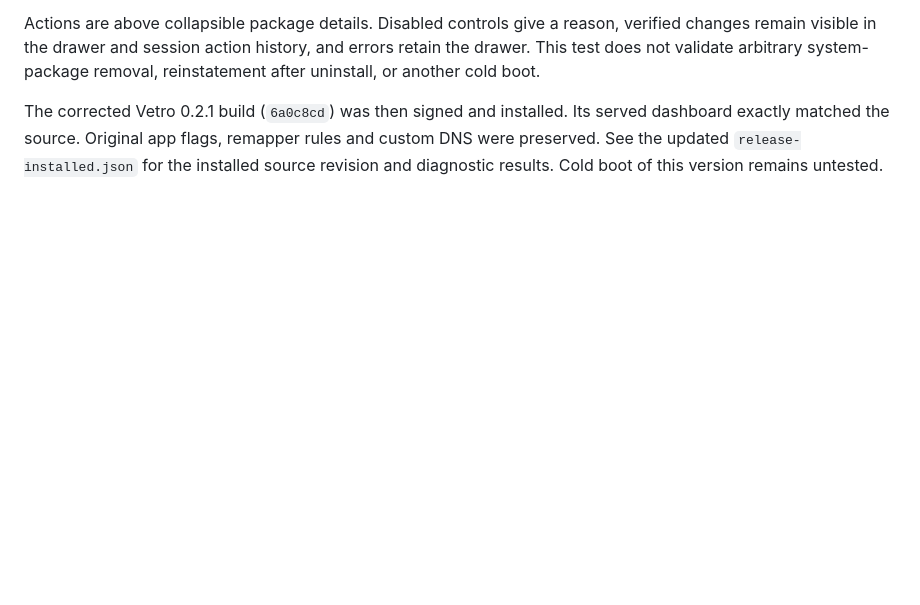
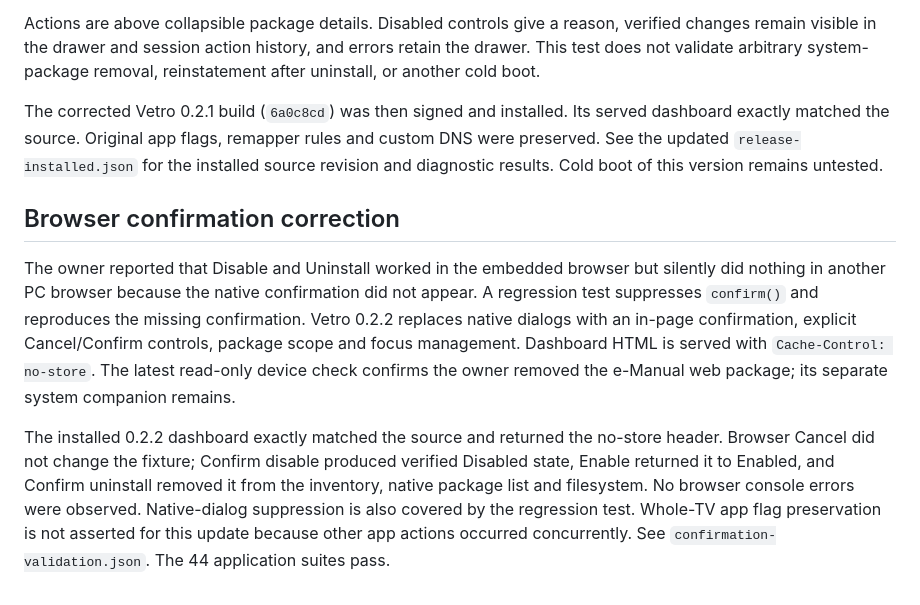
Before and after one commit to Firaenix/vetro, a Markdown page: app/docs/RELEASE-AUDIT.md, the part around the change. GitHub-like rendering; blank space fills up the shorter version.

```diff
--- a/app/docs/RELEASE-AUDIT.md
+++ b/app/docs/RELEASE-AUDIT.md
@@ -66,3 +66,9 @@ On 2026-10-11 a signed disposable `vtrtestapp` web package was installed on the
 Actions are above collapsible package details. Disabled controls give a reason, verified changes remain visible in the drawer and session action history, and errors retain the drawer. This test does not validate arbitrary system-package removal, reinstatement after uninstall, or another cold boot.
 
 The corrected Vetro 0.2.1 build (`6a0c8cd`) was then signed and installed. Its served dashboard exactly matched the source. Original app flags, remapper rules and custom DNS were preserved. See the updated `release-installed.json` for the installed source revision and diagnostic results. Cold boot of this version remains untested.
+
+## Browser confirmation correction
+
+The owner reported that Disable and Uninstall worked in the embedded browser but silently did nothing in another PC browser because the native confirmation did not appear. A regression test suppresses `confirm()` and reproduces the missing confirmation. Vetro 0.2.2 replaces native dialogs with an in-page confirmation, explicit Cancel/Confirm controls, package scope and focus management. Dashboard HTML is served with `Cache-Control: no-store`. The latest read-only device check confirms the owner removed the e-Manual web package; its separate system companion remains.
+
+The installed 0.2.2 dashboard exactly matched the source and returned the no-store header. Browser Cancel did not change the fixture; Confirm disable produced verified Disabled state, Enable returned it to Enabled, and Confirm uninstall removed it from the inventory, native package list and filesystem. No browser console errors were observed. Native-dialog suppression is also covered by the regression test. Whole-TV app flag preservation is not asserted for this update because other app actions occurred concurrently. See `confirmation-validation.json`. The 44 application suites pass.
```
Also changed, not shown: README.md (+7 -3 lines), app/docs/images/component-confirmation.png (added), 1 other file.
